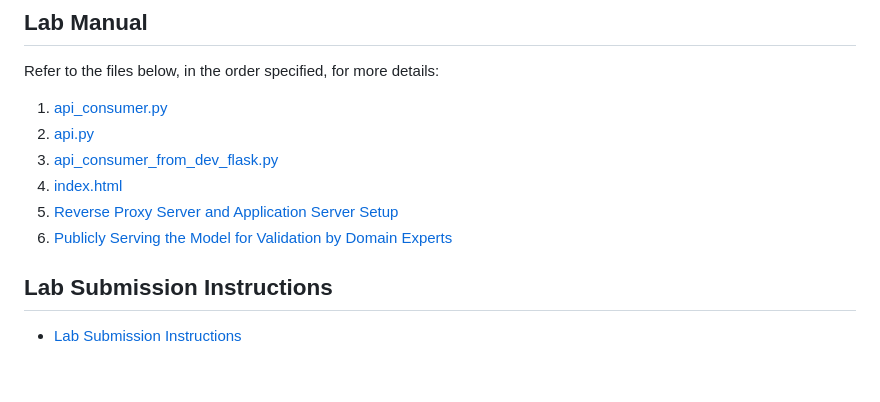
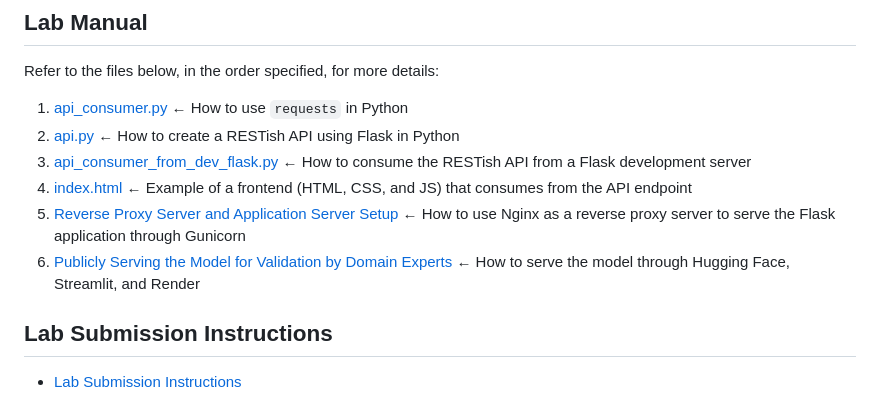
Before and after one commit to course-files/ServingMLModels, a Markdown page: README.md, the part around one of its changes. Drawn GitHub-style; blank space fills up the shorter version.

```diff
--- a/README.md
+++ b/README.md
@@ -112,12 +101,12 @@
 
 Refer to the files below, in the order specified, for more details:
 
-1. [api_consumer.py](frontend/api_consumer.py)
-2. [api.py](api.py)
-3. [api_consumer_from_dev_flask.py](frontend/api_consumer_from_dev_flask.py)
-4. [index.html](frontend/index.html)
-5. [Reverse Proxy Server and Application Server Setup](app_server_reverse_proxy_server_setup.md)
-6. [Publicly Serving the Model for Validation by Domain Experts](publicly_serving_the_model_for_validation_by_domain_experts.md)
+1. [api_consumer.py](frontend/api_consumer.py) ← How to use `requests` in Python
+2. [api.py](api.py) ← How to create a RESTish API using Flask in Python
+3. [api_consumer_from_dev_flask.py](frontend/api_consumer_from_dev_flask.py) ← How to consume the RESTish API from a Flask development server
+4. [index.html](frontend/index.html) ← Example of a frontend (HTML, CSS, and JS) that consumes from the API endpoint
+5. [Reverse Proxy Server and Application Server Setup](app_server_reverse_proxy_server_setup.md) ← How to use Nginx as a reverse proxy server to serve the Flask application through Gunicorn
+6. [Publicly Serving the Model for Validation by Domain Experts](publicly_serving_the_model_for_validation_by_domain_experts.md) ← How to serve the model through Hugging Face, Streamlit, and Render
 
 ## Lab Submission Instructions
 
```
Also changed, not shown: other parts of README.md (+14 -25 lines), lab_submission_instructions.md (+58 -78 lines), lab_submission_marking_guide.md (added, +39 -0 lines).
